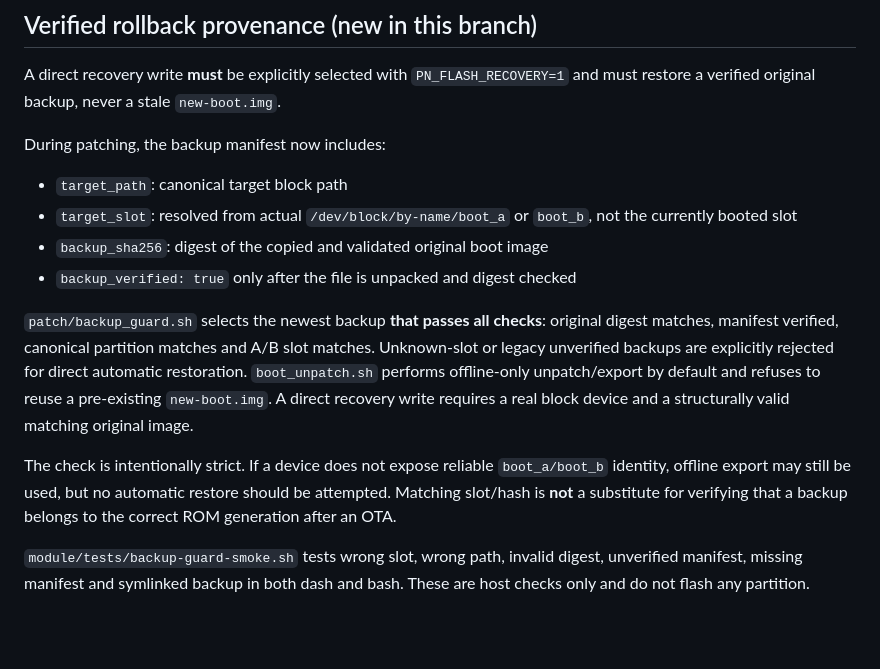
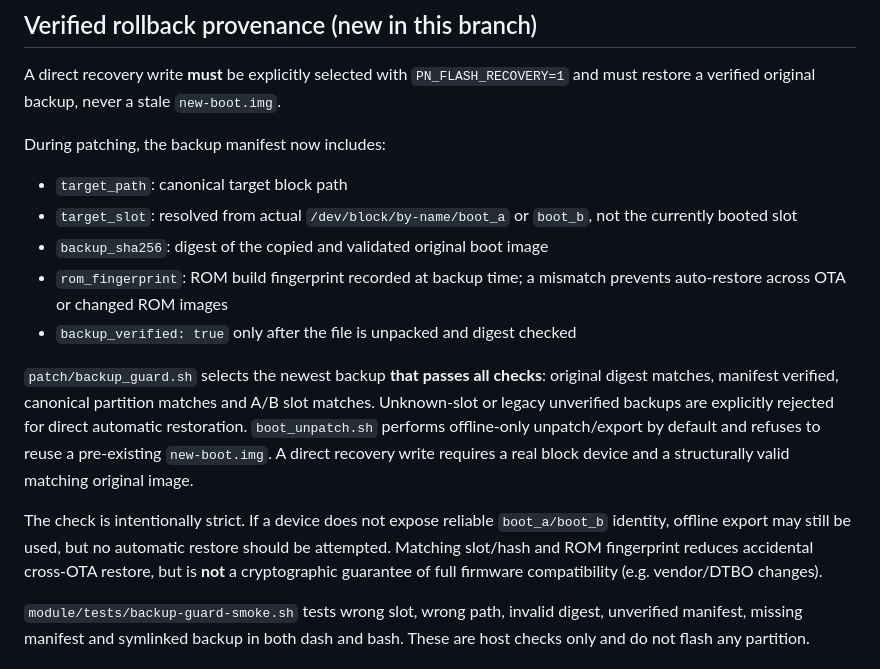
Before and after one commit to Zhanfg/PatchNest, a Markdown page: module/docs/PATCHED_PROFILE.md, the part around the change. Drawn GitHub-style; blank space fills up the shorter version.

Commit message:
docs(recovery): record ROM identity binding and cross-OTA recovery limits

```diff
--- a/module/docs/PATCHED_PROFILE.md
+++ b/module/docs/PATCHED_PROFILE.md
@@ -74,11 +74,12 @@ During patching, the backup manifest now includes:
 - `target_path`: canonical target block path
 - `target_slot`: resolved from actual `/dev/block/by-name/boot_a` or `boot_b`, not the currently booted slot
 - `backup_sha256`: digest of the copied and validated original boot image
+- `rom_fingerprint`: ROM build fingerprint recorded at backup time; a mismatch prevents auto-restore across OTA or changed ROM images
 - `backup_verified: true` only after the file is unpacked and digest checked
 
 `patch/backup_guard.sh` selects the newest backup **that passes all checks**: original digest matches, manifest verified, canonical partition matches and A/B slot matches. Unknown-slot or legacy unverified backups are explicitly rejected for direct automatic restoration. `boot_unpatch.sh` performs offline-only unpatch/export by default and refuses to reuse a pre-existing `new-boot.img`. A direct recovery write requires a real block device and a structurally valid matching original image.
 
-The check is intentionally strict. If a device does not expose reliable `boot_a/boot_b` identity, offline export may still be used, but no automatic restore should be attempted. Matching slot/hash is **not** a substitute for verifying that a backup belongs to the correct ROM generation after an OTA.
+The check is intentionally strict. If a device does not expose reliable `boot_a/boot_b` identity, offline export may still be used, but no automatic restore should be attempted. Matching slot/hash and ROM fingerprint reduces accidental cross-OTA restore, but is **not** a cryptographic guarantee of full firmware compatibility (e.g. vendor/DTBO changes).
 
 `module/tests/backup-guard-smoke.sh` tests wrong slot, wrong path, invalid digest, unverified manifest, missing manifest and symlinked backup in both dash and bash. These are host checks only and do not flash any partition.
 
```
